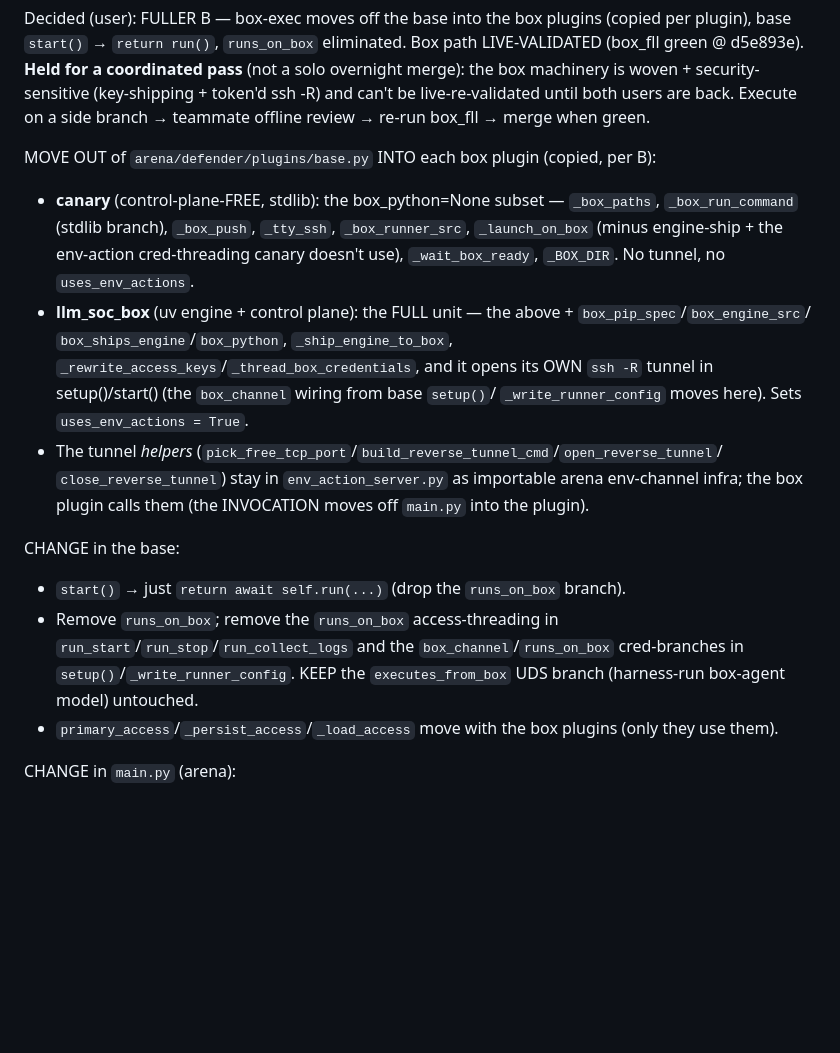
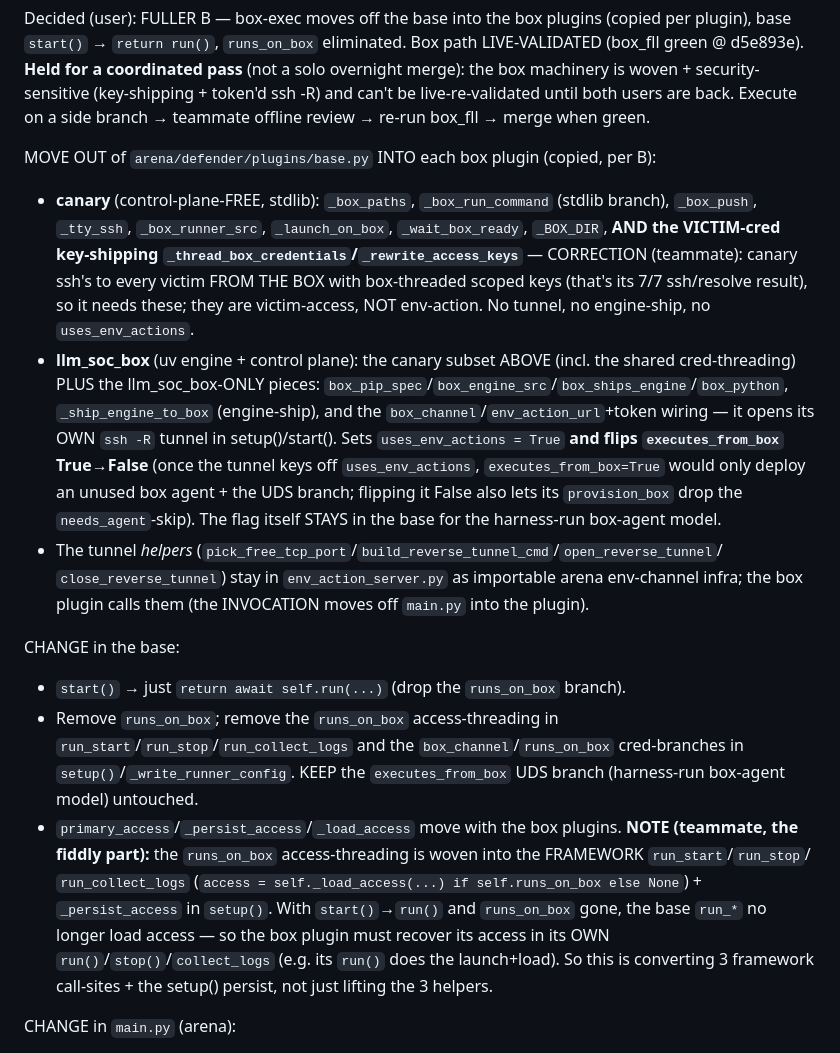
Before and after one commit to cylabcyberautonomy/CyberAutonomyArena, a Markdown page: docs/agent-symmetry.md, the part around the change. GitHub-like rendering; blank space fills up the shorter version.

Commit message:
docs: fold teammate's review corrections into the relocation plan
Three fixes from the teammate's line review of the box code:
1. canary DOES need _thread_box_credentials/_rewrite_access_keys (victim-access
   key-shipping — it ssh's to victims from the box; that's its 7/7 result), so
   those go to BOTH plugins; only _ship_engine_to_box + box_channel/env_action
   wiring are llm_soc_box-only.
2. the runs_on_box access-threading is woven into the FRAMEWORK run_start/
   run_stop/run_collect_logs + _persist_access(setup) — converting those 3
   call-sites (box plugin recovers access in its own run/stop/collect) is the
   fiddly part, not just lifting the helpers.
3. llm_soc_box flips executes_from_box True->False (relies solely on
   uses_env_actions for the tunnel; avoids an unused box agent + UDS branch);
   the flag stays in base for the harness-run box-agent model.

Co-Authored-By: Claude Opus 4.8 <noreply@anthropic.com>
Claude-Session: https://claude.ai/code/session_01118EsXxH91Lu9J77b6AgtX

```diff
--- a/docs/agent-symmetry.md
+++ b/docs/agent-symmetry.md
@@ -175,13 +175,18 @@ Decided (user): FULLER B — box-exec moves off the base into the box plugins (c
 branch → teammate offline review → re-run box_fll → merge when green.
 
 MOVE OUT of `arena/defender/plugins/base.py` INTO each box plugin (copied, per B):
-- **canary** (control-plane-FREE, stdlib): the box_python=None subset — `_box_paths`, `_box_run_command`
-  (stdlib branch), `_box_push`, `_tty_ssh`, `_box_runner_src`, `_launch_on_box` (minus engine-ship + the
-  env-action cred-threading canary doesn't use), `_wait_box_ready`, `_BOX_DIR`. No tunnel, no `uses_env_actions`.
-- **llm_soc_box** (uv engine + control plane): the FULL unit — the above + `box_pip_spec`/`box_engine_src`/
-  `box_ships_engine`/`box_python`, `_ship_engine_to_box`, `_rewrite_access_keys`/`_thread_box_credentials`,
-  and it opens its OWN `ssh -R` tunnel in setup()/start() (the `box_channel` wiring from base `setup()`/
-  `_write_runner_config` moves here). Sets `uses_env_actions = True`.
+- **canary** (control-plane-FREE, stdlib): `_box_paths`, `_box_run_command` (stdlib branch), `_box_push`,
+  `_tty_ssh`, `_box_runner_src`, `_launch_on_box`, `_wait_box_ready`, `_BOX_DIR`, **AND the VICTIM-cred
+  key-shipping `_thread_box_credentials`/`_rewrite_access_keys`** — CORRECTION (teammate): canary ssh's to
+  every victim FROM THE BOX with box-threaded scoped keys (that's its 7/7 ssh/resolve result), so it needs
+  these; they are victim-access, NOT env-action. No tunnel, no engine-ship, no `uses_env_actions`.
+- **llm_soc_box** (uv engine + control plane): the canary subset ABOVE (incl. the shared cred-threading)
+  PLUS the llm_soc_box-ONLY pieces: `box_pip_spec`/`box_engine_src`/`box_ships_engine`/`box_python`,
+  `_ship_engine_to_box` (engine-ship), and the `box_channel`/`env_action_url`+token wiring — it opens its
+  OWN `ssh -R` tunnel in setup()/start(). Sets `uses_env_actions = True` **and flips `executes_from_box`
+  True→False** (once the tunnel keys off `uses_env_actions`, `executes_from_box=True` would only deploy an
+  unused box agent + the UDS branch; flipping it False also lets its `provision_box` drop the
+  `needs_agent`-skip). The flag itself STAYS in the base for the harness-run box-agent model.
 - The tunnel *helpers* (`pick_free_tcp_port`/`build_reverse_tunnel_cmd`/`open_reverse_tunnel`/
   `close_reverse_tunnel`) stay in `env_action_server.py` as importable arena env-channel infra; the box
   plugin calls them (the INVOCATION moves off `main.py` into the plugin).
@@ -191,7 +196,13 @@ CHANGE in the base:
 - Remove `runs_on_box`; remove the `runs_on_box` access-threading in `run_start`/`run_stop`/`run_collect_logs`
   and the `box_channel`/`runs_on_box` cred-branches in `setup()`/`_write_runner_config`. KEEP the
   `executes_from_box` UDS branch (harness-run box-agent model) untouched.
-- `primary_access`/`_persist_access`/`_load_access` move with the box plugins (only they use them).
+- `primary_access`/`_persist_access`/`_load_access` move with the box plugins. **NOTE (teammate, the fiddly
+  part):** the `runs_on_box` access-threading is woven into the FRAMEWORK `run_start`/`run_stop`/
+  `run_collect_logs` (`access = self._load_access(...) if self.runs_on_box else None`) + `_persist_access` in
+  `setup()`. With `start()`→`run()` and `runs_on_box` gone, the base `run_*` no longer load access — so the
+  box plugin must recover its access in its OWN `run()`/`stop()`/`collect_logs` (e.g. its `run()` does the
+  launch+load). So this is converting 3 framework call-sites + the setup() persist, not just lifting the 3
+  helpers.
 
 CHANGE in `main.py` (arena):
 - Key the env-channel server + token + serving window on **`uses_env_actions`** (not `runs_on_box`).
```
